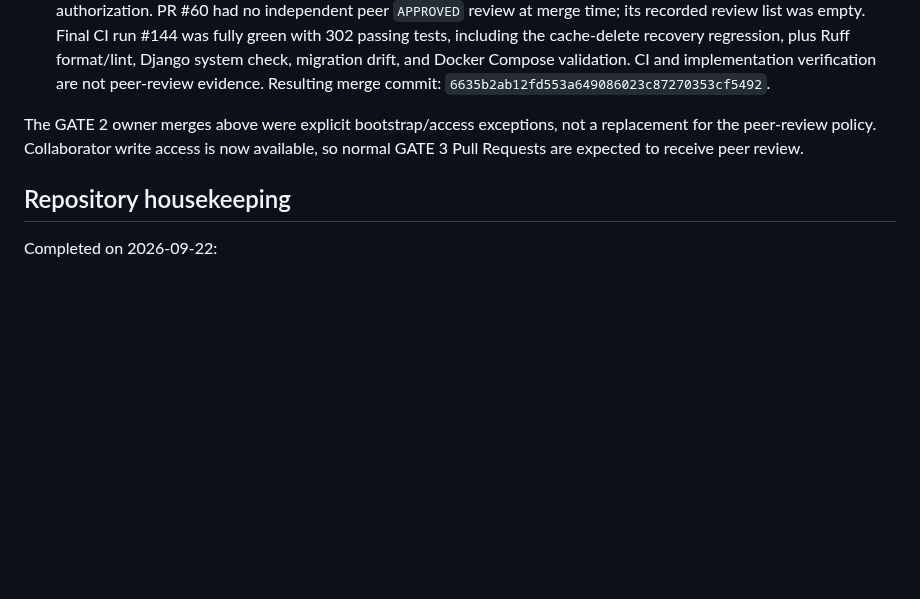
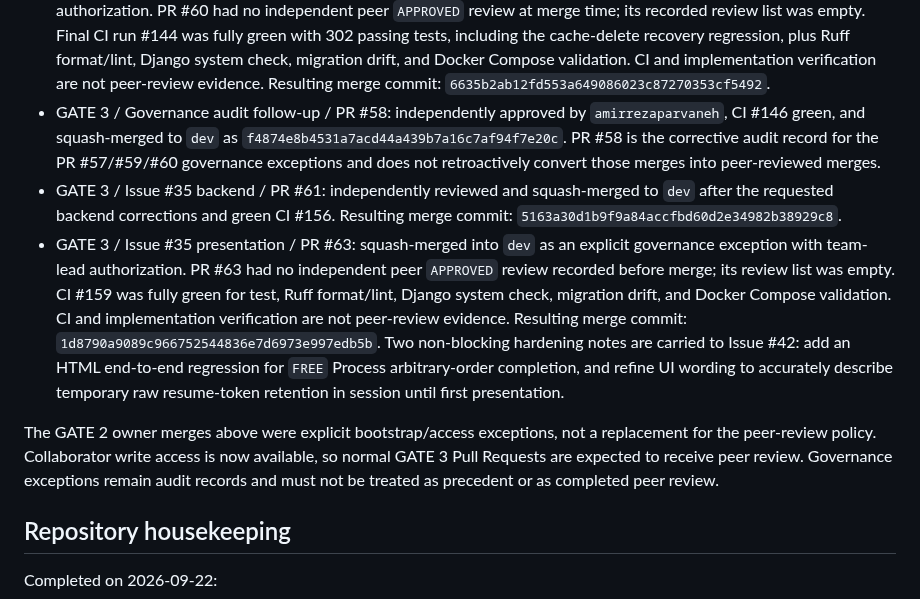
Before and after one commit to SARD-81/dynamic-forms-platform, a Markdown page: Documents/project-control/gate-status.md, the part around one of its changes. Rendered like a GitHub page; blank space fills up the shorter version.

Commit message:
docs(governance): record PR #63 merge exception

```diff
--- a/Documents/project-control/gate-status.md
+++ b/Documents/project-control/gate-status.md
@@ -114,10 +114,14 @@ dev
 - GATE 3 / Governance audit / PR #57: squash-merged into `dev` as an explicit governance exception. PR #57 had no independent peer `APPROVED` review at merge time; its review list was empty. CI run #120 was fully green with 240 passing tests, but CI evidence is not peer-review evidence. PR #57 documented earlier exceptions for PR #56 and PR #55 but is itself a separate exception. Resulting merge commit: `2d4718e053103637beee450ba1ce49253324e9f2`.
 - GATE 3 / Issue #33 / PR #59: squash-merged into `dev` as an explicit governance exception with team-lead authorization. PR #59 had no independent peer `APPROVED` review at merge time; its recorded review list was empty. Final CI run #131 was fully green with 276 passing tests, plus Ruff format/lint, Django system check, migration drift, and Docker Compose validation. CI and implementation verification are not peer-review evidence. Resulting merge commit: `9890f90e5da6add8b32b6f16c1fc6701507c5c6f`.
 - GATE 3 / Issue #36 / PR #60: squash-merged into `dev` as an explicit governance exception with team-lead authorization. PR #60 had no independent peer `APPROVED` review at merge time; its recorded review list was empty. Final CI run #144 was fully green with 302 passing tests, including the cache-delete recovery regression, plus Ruff format/lint, Django system check, migration drift, and Docker Compose validation. CI and implementation verification are not peer-review evidence. Resulting merge commit: `6635b2ab12fd553a649086023c87270353cf5492`.
+- GATE 3 / Governance audit follow-up / PR #58: independently approved by `amirrezaparvaneh`, CI #146 green, and squash-merged to `dev` as `f4874e8b4531a7acd44a439b7a16c7af94f7e20c`. PR #58 is the corrective audit record for the PR #57/#59/#60 governance exceptions and does not retroactively convert those merges into peer-reviewed merges.
+- GATE 3 / Issue #35 backend / PR #61: independently reviewed and squash-merged to `dev` after the requested backend corrections and green CI #156. Resulting merge commit: `5163a30d1b9f9a84accfbd60d2e34982b38929c8`.
+- GATE 3 / Issue #35 presentation / PR #63: squash-merged into `dev` as an explicit governance exception with team-lead authorization. PR #63 had no independent peer `APPROVED` review recorded before merge; its review list was empty. CI #159 was fully green for test, Ruff format/lint, Django system check, migration drift, and Docker Compose validation. CI and implementation verification are not peer-review evidence. Resulting merge commit: `1d8790a9089c966752544836e7d6973e997edb5b`. Two non-blocking hardening notes are carried to Issue #42: add an HTML end-to-end regression for `FREE` Process arbitrary-order completion, and refine UI wording to accurately describe temporary raw resume-token retention in session until first presentation.
 
 The GATE 2 owner merges above were explicit bootstrap/access exceptions, not a replacement for the
 peer-review policy. Collaborator write access is now available, so normal GATE 3 Pull Requests are
-expected to receive peer review.
+expected to receive peer review. Governance exceptions remain audit records and must not be treated
+as precedent or as completed peer review.
 
 ## Repository housekeeping
 
```
Also changed, not shown: other parts of Documents/project-control/gate-status.md (+1 -1 lines).
